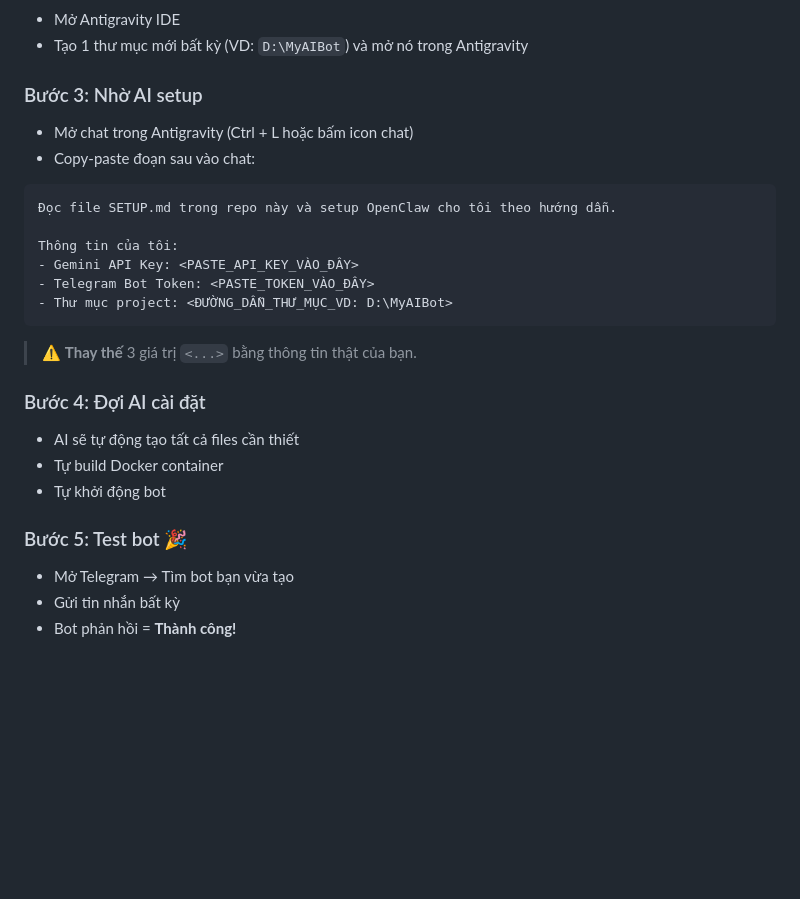
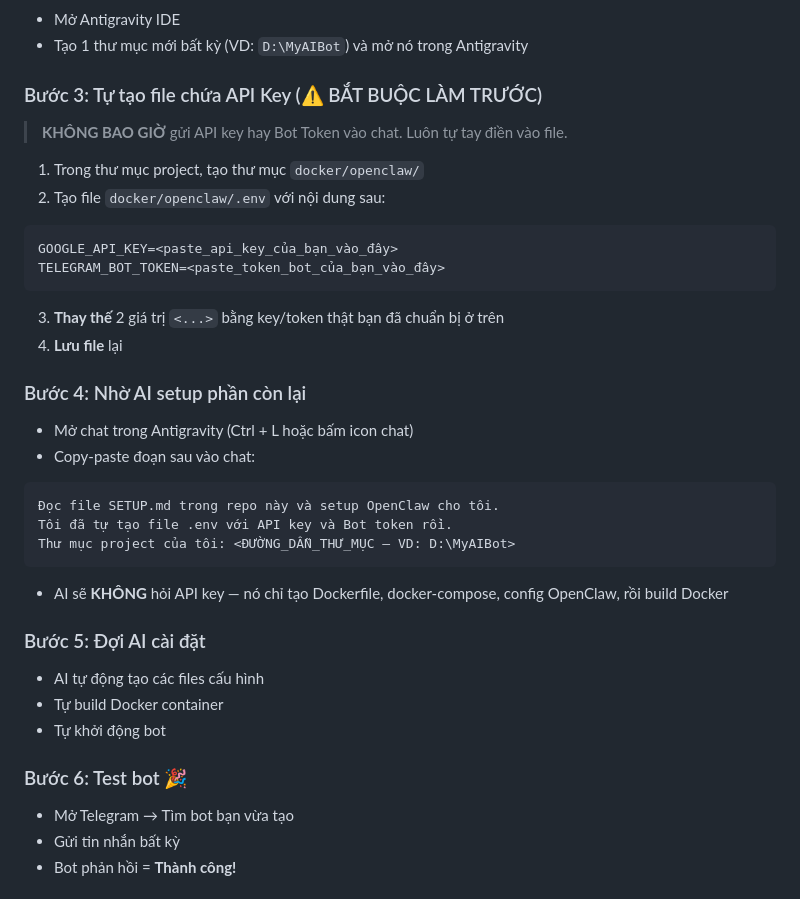
Before and after one commit to tuanminhhole/openclaw-setup, a Markdown page: README.md, the part around the change. Rendered like a GitHub page; blank space fills up the shorter version.

Commit message:
fix: user tự tạo .env, AI không nhận credentials qua chat

````diff
--- a/README.md
+++ b/README.md
@@ -26,27 +26,39 @@ Bot sẽ chạy trên máy tính của bạn thông qua Docker. Bạn chat với
 - Mở Antigravity IDE
 - Tạo 1 thư mục mới bất kỳ (VD: `D:\MyAIBot`) và mở nó trong Antigravity
 
-### Bước 3: Nhờ AI setup
+### Bước 3: Tự tạo file chứa API Key (⚠️ BẮT BUỘC LÀM TRƯỚC)
+
+> **KHÔNG BAO GIỜ** gửi API key hay Bot Token vào chat. Luôn tự tay điền vào file.
+
+1. Trong thư mục project, tạo thư mục `docker/openclaw/`
+2. Tạo file `docker/openclaw/.env` với nội dung sau:
+
+```env
+GOOGLE_API_KEY=<paste_api_key_của_bạn_vào_đây>
+TELEGRAM_BOT_TOKEN=<paste_token_bot_của_bạn_vào_đây>
+```
+
+3. **Thay thế** 2 giá trị `<...>` bằng key/token thật bạn đã chuẩn bị ở trên
+4. **Lưu file** lại
+
+### Bước 4: Nhờ AI setup phần còn lại
 - Mở chat trong Antigravity (Ctrl + L hoặc bấm icon chat)
 - Copy-paste đoạn sau vào chat:
 
 ```
-Đọc file SETUP.md trong repo này và setup OpenClaw cho tôi theo hướng dẫn.
-
-Thông tin của tôi:
-- Gemini API Key: <PASTE_API_KEY_VÀO_ĐÂY>
-- Telegram Bot Token: <PASTE_TOKEN_VÀO_ĐÂY>
-- Thư mục project: <ĐƯỜNG_DẪN_THƯ_MỤC_VD: D:\MyAIBot>
+Đọc file SETUP.md trong repo này và setup OpenClaw cho tôi.
+Tôi đã tự tạo file .env với API key và Bot token rồi.
+Thư mục project của tôi: <ĐƯỜNG_DẪN_THƯ_MỤC — VD: D:\MyAIBot>
 ```
 
-> ⚠️ **Thay thế** 3 giá trị `<...>` bằng thông tin thật của bạn.
+- AI sẽ **KHÔNG** hỏi API key — nó chỉ tạo Dockerfile, docker-compose, config OpenClaw, rồi build Docker
 
-### Bước 4: Đợi AI cài đặt
-- AI sẽ tự động tạo tất cả files cần thiết
+### Bước 5: Đợi AI cài đặt
+- AI tự động tạo các files cấu hình
 - Tự build Docker container
 - Tự khởi động bot
 
-### Bước 5: Test bot 🎉
+### Bước 6: Test bot 🎉
 - Mở Telegram → Tìm bot bạn vừa tạo
 - Gửi tin nhắn bất kỳ
 - Bot phản hồi = **Thành công!**
````
Also changed, not shown: SETUP.md (+25 -19 lines).
